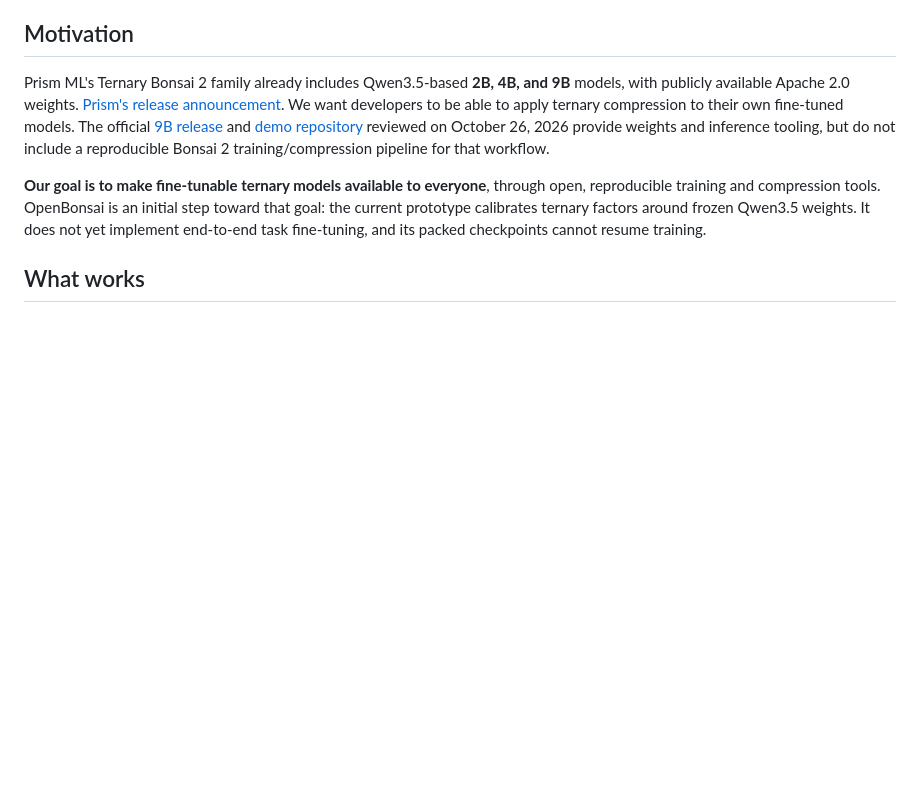
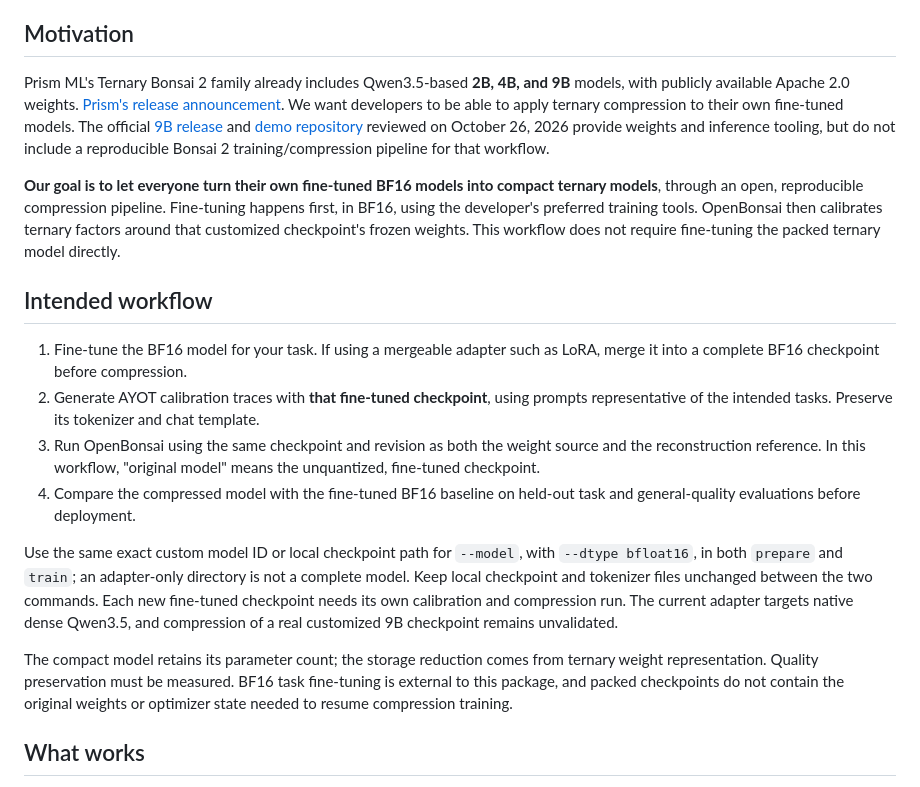
Before and after one commit to esokullu/openbonsai, a Markdown page: README.md, the part around the change. Drawn GitHub-style; blank space fills up the shorter version.

Commit message:
Clarify BF16 fine-tuning followed by ternary compression

```diff
--- a/README.md
+++ b/README.md
@@ -10,7 +10,18 @@ The intended first target is `Qwen/Qwen3.5-9B`. No real 9B weights were download
 
 Prism ML's Ternary Bonsai 2 family already includes Qwen3.5-based **2B, 4B, and 9B** models, with publicly available Apache 2.0 weights. [Prism's release announcement](https://prismml.com/news/bonsai-2-family). We want developers to be able to apply ternary compression to their own fine-tuned models. The official [9B release](https://huggingface.co/prism-ml/Ternary-Bonsai-2-9B-mlx-2bit) and [demo repository](https://github.com/PrismML-Eng/Bonsai-demo) reviewed on October 26, 2026 provide weights and inference tooling, but do not include a reproducible Bonsai 2 training/compression pipeline for that workflow.
 
-**Our goal is to make fine-tunable ternary models available to everyone**, through open, reproducible training and compression tools. OpenBonsai is an initial step toward that goal: the current prototype calibrates ternary factors around frozen Qwen3.5 weights. It does not yet implement end-to-end task fine-tuning, and its packed checkpoints cannot resume training.
+**Our goal is to let everyone turn their own fine-tuned BF16 models into compact ternary models**, through an open, reproducible compression pipeline. Fine-tuning happens first, in BF16, using the developer's preferred training tools. OpenBonsai then calibrates ternary factors around that customized checkpoint's frozen weights. This workflow does not require fine-tuning the packed ternary model directly.
+
+## Intended workflow
+
+1. Fine-tune the BF16 model for your task. If using a mergeable adapter such as LoRA, merge it into a complete BF16 checkpoint before compression.
+2. Generate AYOT calibration traces with **that fine-tuned checkpoint**, using prompts representative of the intended tasks. Preserve its tokenizer and chat template.
+3. Run OpenBonsai using the same checkpoint and revision as both the weight source and the reconstruction reference. In this workflow, "original model" means the unquantized, fine-tuned checkpoint.
+4. Compare the compressed model with the fine-tuned BF16 baseline on held-out task and general-quality evaluations before deployment.
+
+Use the same exact custom model ID or local checkpoint path for `--model`, with `--dtype bfloat16`, in both `prepare` and `train`; an adapter-only directory is not a complete model. Keep local checkpoint and tokenizer files unchanged between the two commands. Each new fine-tuned checkpoint needs its own calibration and compression run. The current adapter targets native dense Qwen3.5, and compression of a real customized 9B checkpoint remains unvalidated.
+
+The compact model retains its parameter count; the storage reduction comes from ternary weight representation. Quality preservation must be measured. BF16 task fine-tuning is external to this package, and packed checkpoints do not contain the original weights or optimizer state needed to resume compression training.
 
 ## What works
 
```
